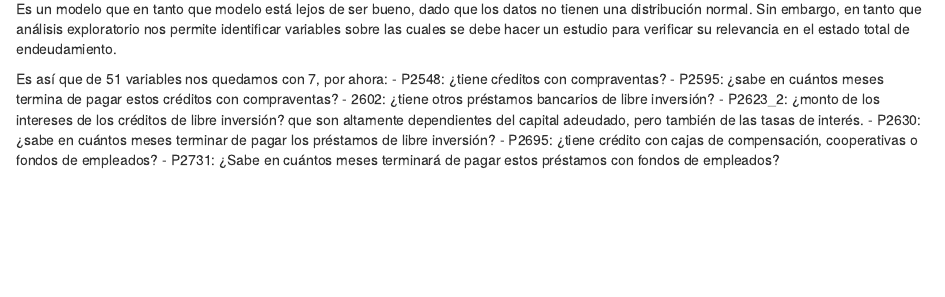
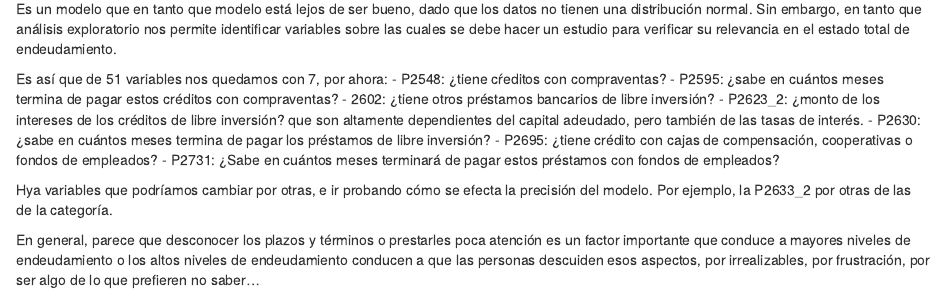
Before and after one commit to charlyshaka/youtube, an R Markdown document (iefcic/iefcicNotebook2.Rmd): the page in a window 1100 px wide, from 4280 px down. The pictures show the output file iefcic/iefcicNotebook2.nb.html that the author committed with the source, opened offline.

Commit message:
Falta ajustar comentarios e interpretación

```diff
--- a/iefcic/iefcicNotebook2.Rmd
+++ b/iefcic/iefcicNotebook2.Rmd
@@ -96,6 +96,11 @@ Es así que de 51 variables nos quedamos con 7, por ahora:
 - P2595: ¿sabe en cuántos meses termina de pagar estos créditos con compraventas?
 - 2602: ¿tiene otros préstamos bancarios de libre inversión?
 - P2623_2: ¿monto de los intereses de los créditos de libre inversión? que son altamente dependientes del capital adeudado, pero también de las tasas de interés.
-- P2630: ¿sabe en cuántos meses terminar de pagar los préstamos de libre inversión?
+- P2630: ¿sabe en cuántos meses termina de pagar los préstamos de libre inversión?
 - P2695: ¿tiene crédito con cajas de compensación, cooperativas o fondos de empleados?
 - P2731:  ¿Sabe en cuántos meses terminará de pagar estos préstamos con fondos de empleados?
+
+
+Hya variables que podríamos cambiar por otras, e ir probando cómo se efecta la precisión del modelo. Por ejemplo, la P2633_2 por otras de las de la categoría.
+
+En general, parece que desconocer los plazos y términos o prestarles poca atención es un factor importante que conduce a mayores niveles de endeudamiento o los altos niveles de endeudamiento conducen a que las personas descuiden esos aspectos, por irrealizables, por frustración, por ser algo de lo que prefieren no saber...
```
Also changed, not shown: iefcic/iefcicNotebook2.nb.html.
